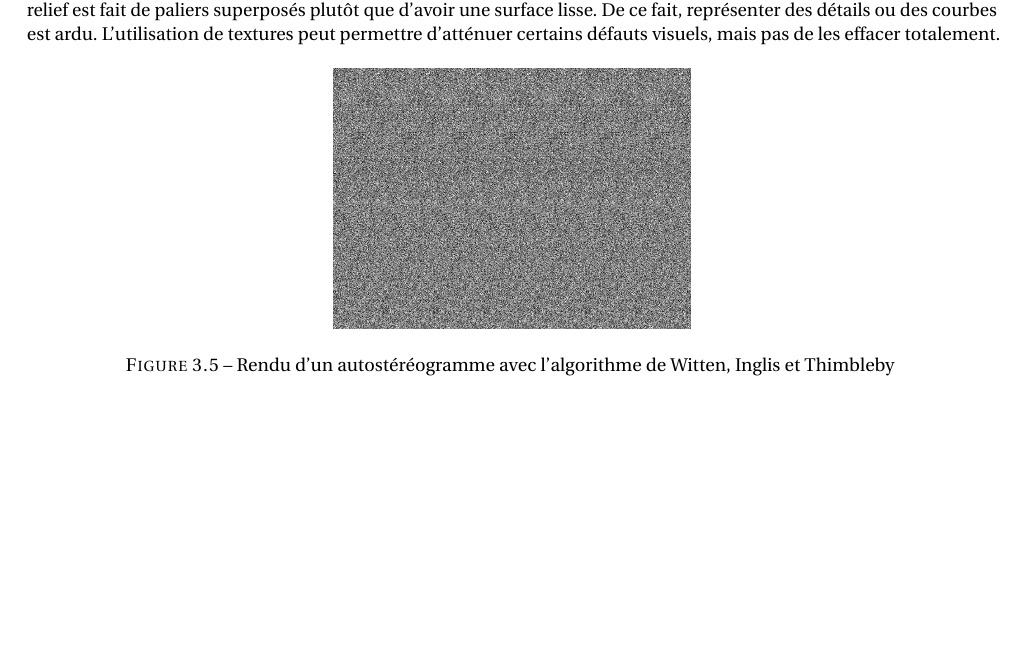
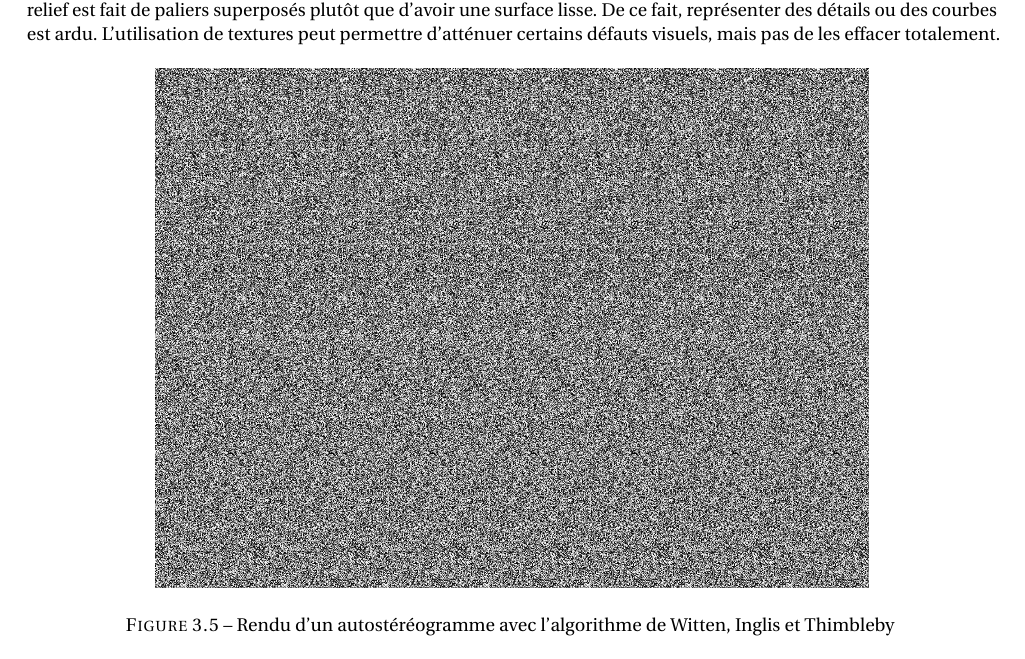
Before and after one commit to darwikey/PFA-2D-3D, a LaTeX document (rapportFinal/main.tex, which reads rapportFinal/autostereogrammes.tex): part of page 18 of 45, cut so that both start at the same text, the shorter picture padded with empty space. Compiled offline with pdfLaTeX.

Commit message:
rapport autostéréogrammes

```diff
--- a/rapportFinal/autostereogrammes.tex
+++ b/rapportFinal/autostereogrammes.tex
@@ -13,7 +13,7 @@
 
 \begin{figure}[h]
 	\centering
-	\includegraphics[scale=0.3]{autoste1.png}
+	\includegraphics[scale=0.6]{autoste1.png}
 	\caption{\label{fig:autoste1} Rendu d'un autostéréogramme avec l'algorithme de Witten, Inglis et Thimbleby \protect}
 \end{figure}
 
```
Also changed, not shown: rapportFinal/autostereogrammes.tex (2 more changed lines).
